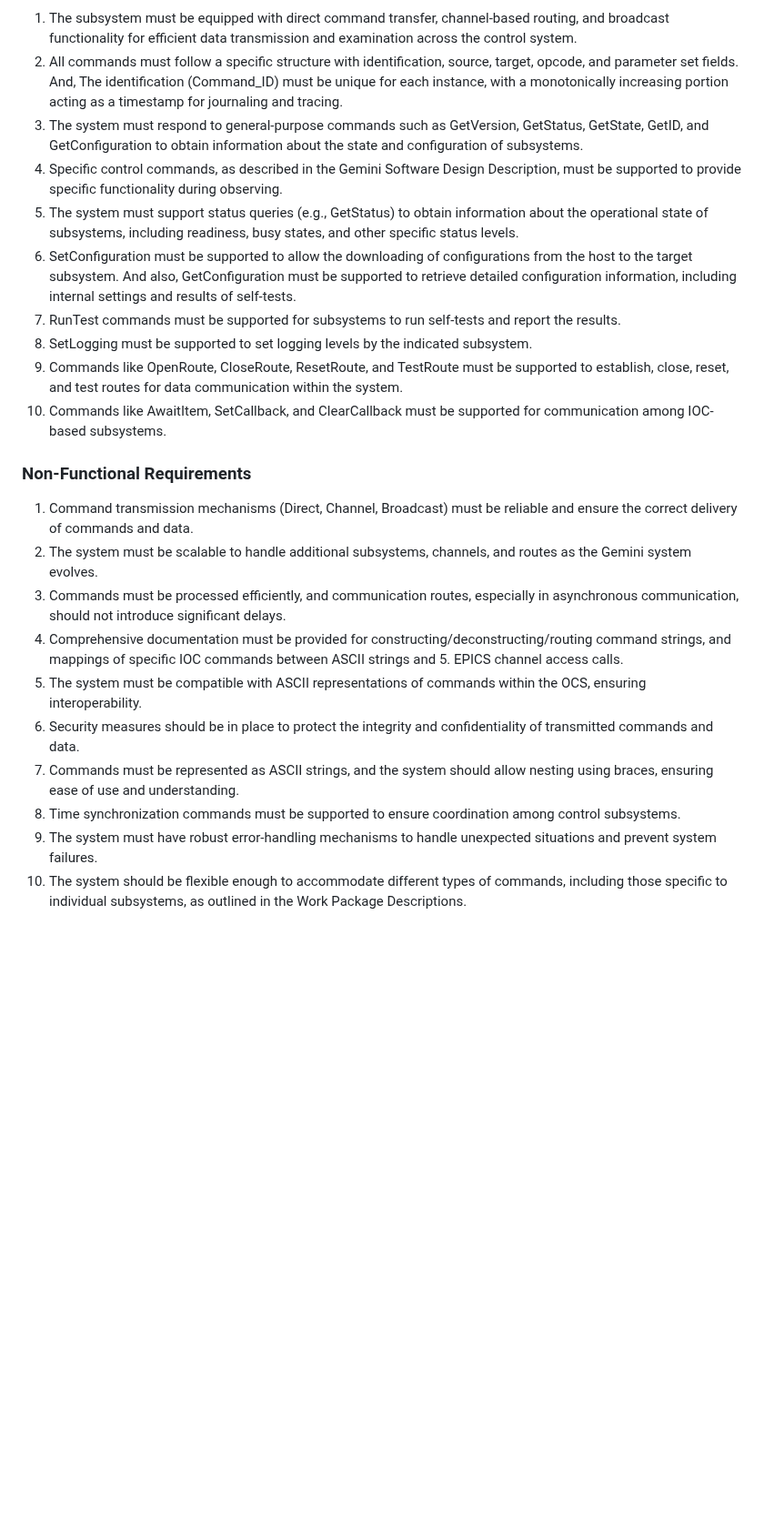
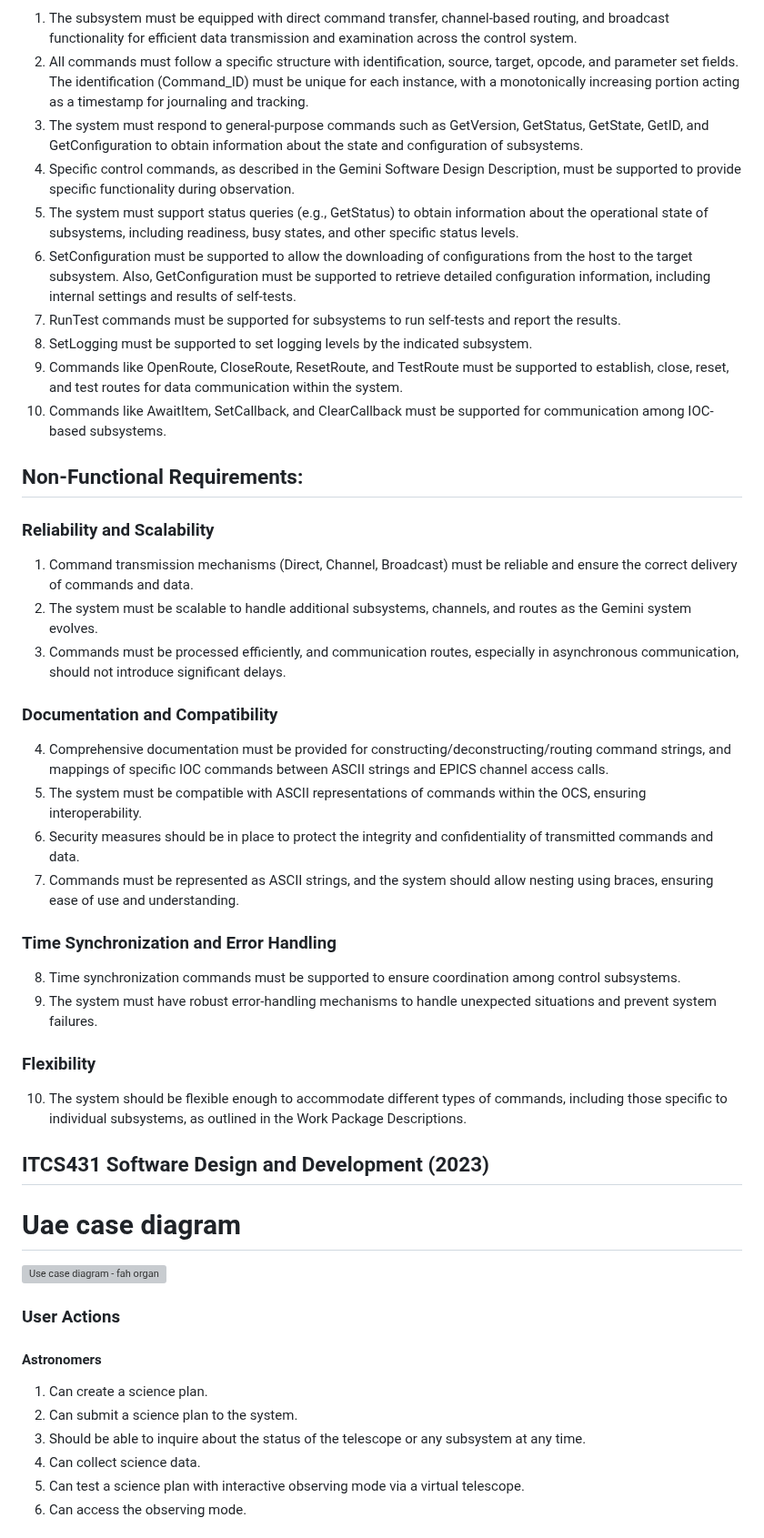
Before and after one commit to ICT-Mahidol/Gemini-2023, a Markdown page: FahRakPor.md, the part around one of its changes. Shown at 91% size. GitHub-like rendering; blank space fills up the shorter version; grey boxes are pictures that could not be loaded.

```diff
--- a/FahRakPor.md
+++ b/FahRakPor.md
@@ -116,22 +188,45 @@
 1. The subsystem must be equipped with direct command transfer, channel-based routing, and broadcast functionality for efficient data transmission and examination across the control system.
-2. All commands must follow a specific structure with identification, source, target, opcode, and parameter set fields. And, The identification (Command_ID) must be unique for each instance, with a monotonically increasing portion acting as a timestamp for journaling and tracing.
+2. All commands must follow a specific structure with identification, source, target, opcode, and parameter set fields. The identification (Command_ID) must be unique for each instance, with a monotonically increasing portion acting as a timestamp for journaling and tracking.
 3. The system must respond to general-purpose commands such as GetVersion, GetStatus, GetState, GetID, and GetConfiguration to obtain information about the state and configuration of subsystems.
-4. Specific control commands, as described in the Gemini Software Design Description, must be supported to provide specific functionality during observing.
+4. Specific control commands, as described in the Gemini Software Design Description, must be supported to provide specific functionality during observation.
 5. The system must support status queries (e.g., GetStatus) to obtain information about the operational state of subsystems, including readiness, busy states, and other specific status levels.
-6. SetConfiguration must be supported to allow the downloading of configurations from the host to the target subsystem. And also, GetConfiguration must be supported to retrieve detailed configuration information, including internal settings and results of self-tests.
+6. SetConfiguration must be supported to allow the downloading of configurations from the host to the target subsystem. Also, GetConfiguration must be supported to retrieve detailed configuration information, including internal settings and results of self-tests.
 7. RunTest commands must be supported for subsystems to run self-tests and report the results.
 8. SetLogging must be supported to set logging levels by the indicated subsystem.
 9. Commands like OpenRoute, CloseRoute, ResetRoute, and TestRoute must be supported to establish, close, reset, and test routes for data communication within the system.
 10. Commands like AwaitItem, SetCallback, and ClearCallback must be supported for communication among IOC-based subsystems.
 
-### Non-Functional Requirements
+## Non-Functional Requirements:
+### Reliability and Scalability
 1. Command transmission mechanisms (Direct, Channel, Broadcast) must be reliable and ensure the correct delivery of commands and data.
 2. The system must be scalable to handle additional subsystems, channels, and routes as the Gemini system evolves.
 3. Commands must be processed efficiently, and communication routes, especially in asynchronous communication, should not introduce significant delays.
-4. Comprehensive documentation must be provided for constructing/deconstructing/routing command strings, and mappings of specific IOC commands between ASCII strings and 5. EPICS channel access calls.
-6. The system must be compatible with ASCII representations of commands within the OCS, ensuring interoperability.
-7. Security measures should be in place to protect the integrity and confidentiality of transmitted commands and data.
-8. Commands must be represented as ASCII strings, and the system should allow nesting using braces, ensuring ease of use and understanding.
-9. Time synchronization commands must be supported to ensure coordination among control subsystems.
-10. The system must have robust error-handling mechanisms to handle unexpected situations and prevent system failures.
-11. The system should be flexible enough to accommodate different types of commands, including those specific to individual subsystems, as outlined in the Work Package Descriptions.
+
+### Documentation and Compatibility
+4. Comprehensive documentation must be provided for constructing/deconstructing/routing command strings, and mappings of specific IOC commands between ASCII strings and EPICS channel access calls.
+5. The system must be compatible with ASCII representations of commands within the OCS, ensuring interoperability.
+6. Security measures should be in place to protect the integrity and confidentiality of transmitted commands and data.
+7. Commands must be represented as ASCII strings, and the system should allow nesting using braces, ensuring ease of use and understanding.
+
+### Time Synchronization and Error Handling
+8. Time synchronization commands must be supported to ensure coordination among control subsystems.
+9. The system must have robust error-handling mechanisms to handle unexpected situations and prevent system failures.
+
+### Flexibility
+10. The system should be flexible enough to accommodate different types of commands, including those specific to individual subsystems, as outlined in the Work Package Descriptions.
+
+## ITCS431 Software Design and Development (2023)
+
+# Uae case diagram
+![Use case diagram - fah organ](https://github.com/ICT-Mahidol/Gemini-2023/assets/142656246/8753b411-a93b-41a8-8a94-61c098327365)
+
+### User Actions
+
+#### Astronomers
+1. Can create a science plan.
+2. Can submit a science plan to the system.
+3. Should be able to inquire about the status of the telescope or any subsystem at any time.
+4. Can collect science data.
+5. Can test a science plan with interactive observing mode via a virtual telescope.
+6. Can access the observing mode.
+
```
Also changed, not shown: other parts of FahRakPor.md (+160 -22 lines).
